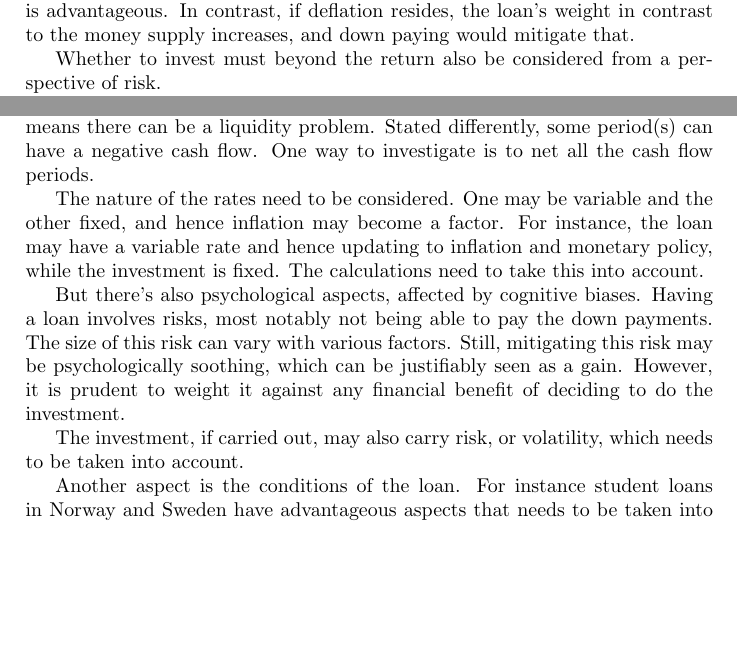
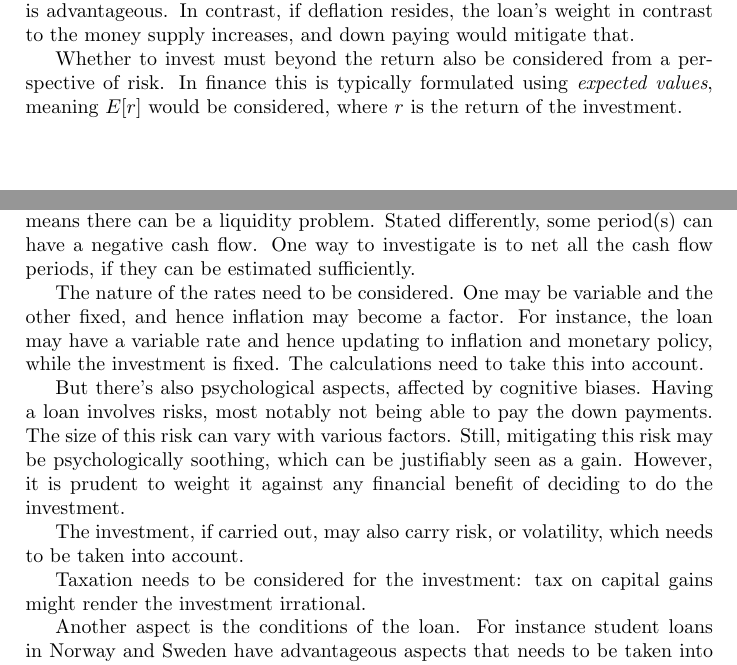
Before and after one commit to fransenglich/loandilemma, a LaTeX document (loandilemma.tex): two parts of pages 1 and 3 of 3, joined at a grey line, cut so that both start at the same text, the shorter picture padded with empty space. Compiled offline with pdfLaTeX.

Commit message:
Polish, feedback from Johannes.

```diff
--- a/loandilemma.tex
+++ b/loandilemma.tex
@@ -62,5 +62,6 @@ which is advantageous. In contrast, if deflation resides, the loan's weight in
 contrast to the money supply increases, and down paying would mitigate that.
 
 Whether to invest must beyond the return also be considered from a perspective
-of risk.
+of risk. In finance this is typically formulated using \emph{expected values},
+meaning $E[r]$ would be considered, where $r$ is the return of the investment.
 
@@ -146,7 +147,8 @@ A critical aspect is liquidity. In this paper the investment, in decision $D_I$,
 has initial investment(s) and subsequent returning cash flow(s). This, combined
 with other relevant cash flows, most notably the down payment of the loan, means
 there can be a liquidity problem. Stated differently, some period(s) can have a
-negative cash flow. One way to investigate is to net all the cash flow periods.
+negative cash flow. One way to investigate is to net all the cash flow periods,
+if they can be estimated sufficiently.
 
 The nature of the rates need to be considered. One may be variable and the other
 fixed, and hence inflation may become a factor. For instance, the loan may have
@@ -163,6 +165,9 @@ investment.
 The investment, if carried out, may also carry risk, or volatility, which needs
 to be taken into account.
 
+Taxation needs to be considered for the investment: tax on capital gains might
+render the investment irrational.
+
 Another aspect is the conditions of the loan. For instance student loans in
 Norway and Sweden have advantageous aspects that needs to be taken into account.
 This is for instance the possibility to postpone payments.
```
Also changed, not shown: loandilemma.pdf (added), loandilemma.tex (4 more changed lines), 1 other file.
